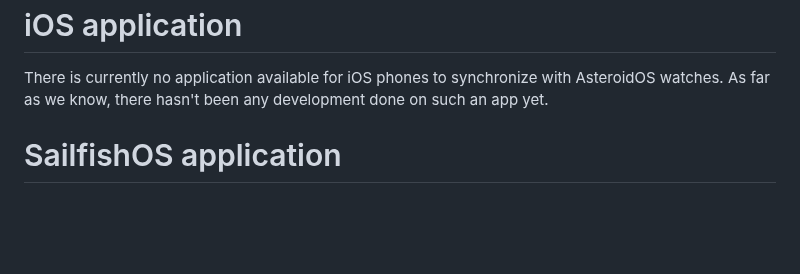
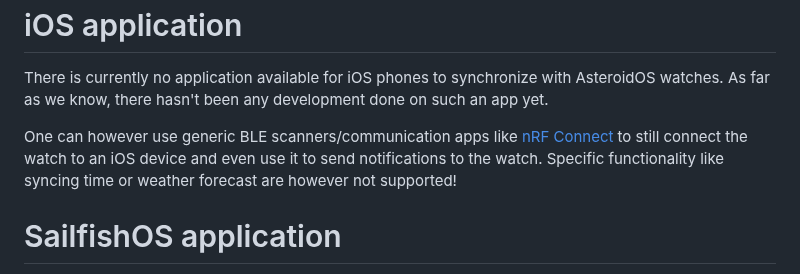
Before and after one commit to AsteroidOS/asteroidos.org, a Markdown page: pages/wiki/synchronization-clients.md, the part around the change. Rendered like a GitHub page; blank space fills up the shorter version.

Commit message:
Add note about generic iOS BLE apps
In particular how they can be used to connect a watch running AsteroidOS to an iOS device

```diff
--- a/pages/wiki/synchronization-clients.md
+++ b/pages/wiki/synchronization-clients.md
@@ -23,6 +23,8 @@ layout: documentation
 </div>
 
 <p>There is currently no application available for iOS phones to synchronize with AsteroidOS watches. As far as we know, there hasn't been any development done on such an app yet.</p>
+
+<p>One can however use generic BLE scanners/communication apps like <a href="https://apps.apple.com/gb/app/nrf-connect-for-mobile/id1054362403">nRF Connect</a> to still connect the watch to an iOS device and even use it to send notifications to the watch. Specific functionality like syncing time or weather forecast are however not supported!</p>
 
 <div class="page-header">
   <h1 id="sfos">SailfishOS application</h1>
```
